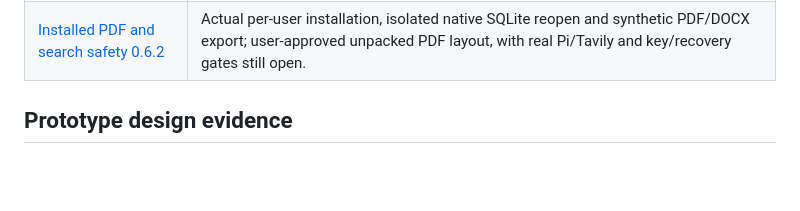
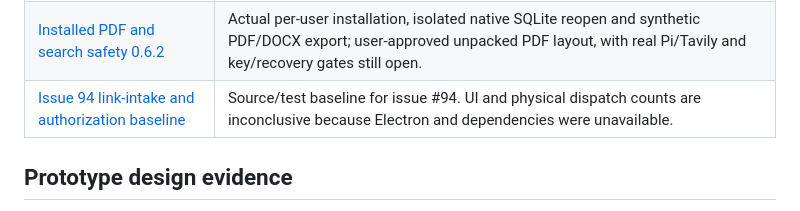
Before and after one commit to MakCoder-2004/ATS-CV-Creator, a Markdown page: docs/README.md, the part around the change. GitHub-like rendering; blank space fills up the shorter version.

Commit message:
docs: record issue 94 authorization baseline

```diff
--- a/docs/README.md
+++ b/docs/README.md
@@ -75,6 +75,7 @@ These reports record tests, artifacts, and claims at the stated version or issue
 | [Version 0.6.0 job-link research](validation/universal-research-0.6.0.md) | Reviewed temporary public-link intake, scoped consented analysis, focused development checks and an unsigned installer checked statically. Installed and real-provider acceptance remain open under #89. |
 | [Installed Settings 0.6.1](validation/settings-installed-0.6.1.md) | Actual per-user installation, isolated SQLite reopen and two-card layout checks; encrypted-key/clipboard, legacy semantic and real-provider gates remain open. |
 | [Installed PDF and search safety 0.6.2](validation/installed-pdf-tavily-safety-0.6.2.md) | Actual per-user installation, isolated native SQLite reopen and synthetic PDF/DOCX export; user-approved unpacked PDF layout, with real Pi/Tavily and key/recovery gates still open. |
+| [Issue 94 link-intake and authorization baseline](validation/issue-94-link-intake-authorization-baseline.md) | Source/test baseline for issue #94. UI and physical dispatch counts are inconclusive because Electron and dependencies were unavailable. |
 
 ## Prototype design evidence
 
```
Also changed, not shown: docs/validation/issue-94-link-intake-authorization-baseline.md (added, +36 -0 lines).
